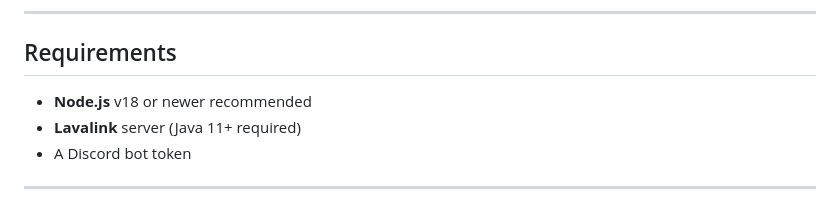
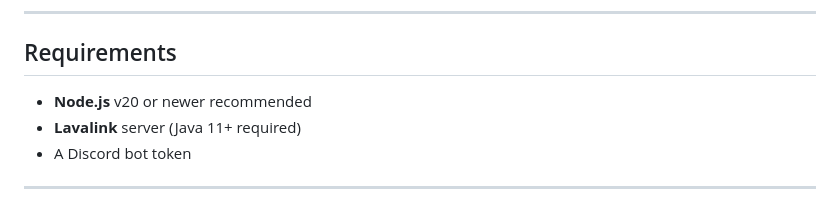
Before and after one commit to lavacord/Lavacord, a Markdown page: README.md, the part around the change. Drawn GitHub-style.

Commit message:
fix: Update Node.js version requirement in README to v20 or newer

```diff
--- a/README.md
+++ b/README.md
@@ -72,7 +72,7 @@ See the [wrappers directory](src/wrappers/) for details and usage examples.
 
 ## Requirements
 
-- **Node.js** v18 or newer recommended
+- **Node.js** v20 or newer recommended
 - **Lavalink** server (Java 11+ required)
 - A Discord bot token
 
```
